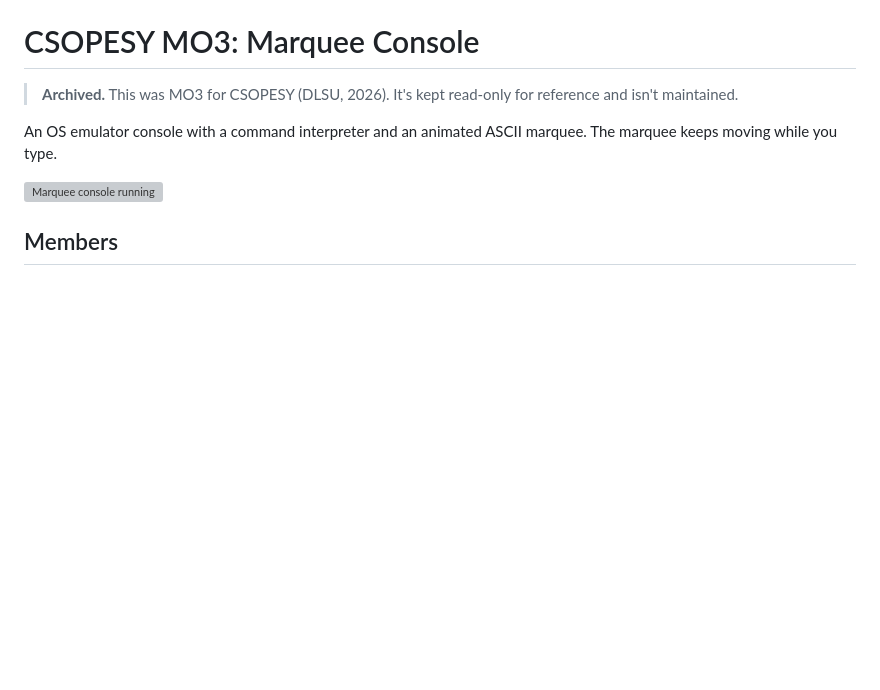
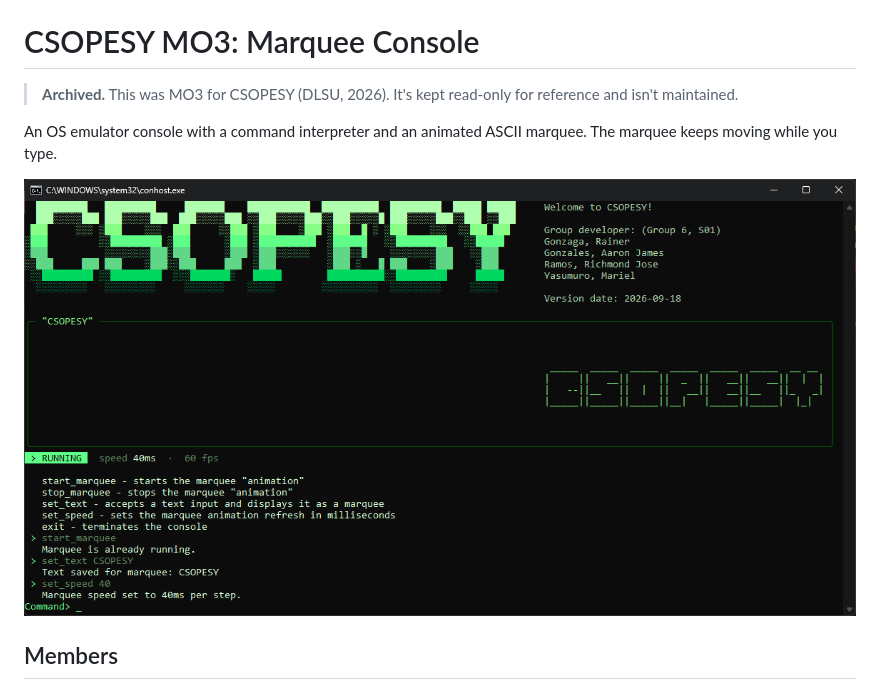
Before and after one commit to rdgonzaga/marquee-console, a Markdown page: README.md, the part around the change. Drawn GitHub-style; pictures changed too: docs/marquee.png (added); blank space fills up the shorter version; grey boxes are pictures that could not be loaded.

Commit message:
docs: add the missing marquee screenshot

```diff
--- a/README.md
+++ b/README.md
@@ -5,7 +5,7 @@
 An OS emulator console with a command interpreter and an animated ASCII marquee.
 The marquee keeps moving while you type.
 
-![Marquee console running](docs/screenshot.png)
+![Marquee console running](docs/marquee.png)
 
 ## Members
 
```
